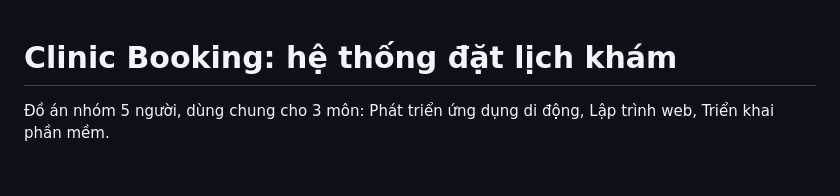
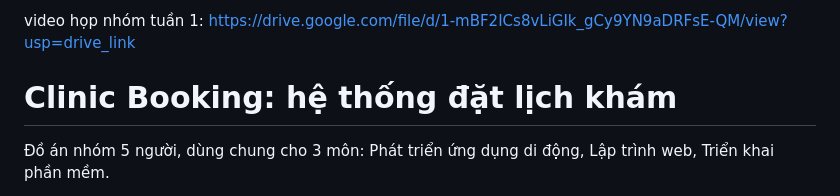
Before and after one commit to Hieusin18/clinic-booking, a Markdown page: README.md, the part around the change. Drawn GitHub-style; blank space fills up the shorter version.

Commit message:
Add video link for week 1 group meeting

```diff
--- a/README.md
+++ b/README.md
@@ -1,3 +1,4 @@
+video họp nhóm tuần 1: https://drive.google.com/file/d/1-mBF2ICs8vLiGIk_gCy9YN9aDRFsE-QM/view?usp=drive_link
 # Clinic Booking: hệ thống đặt lịch khám
 
 Đồ án nhóm 5 người, dùng chung cho 3 môn: Phát triển ứng dụng di động, Lập trình web, Triển khai phần mềm.
```
